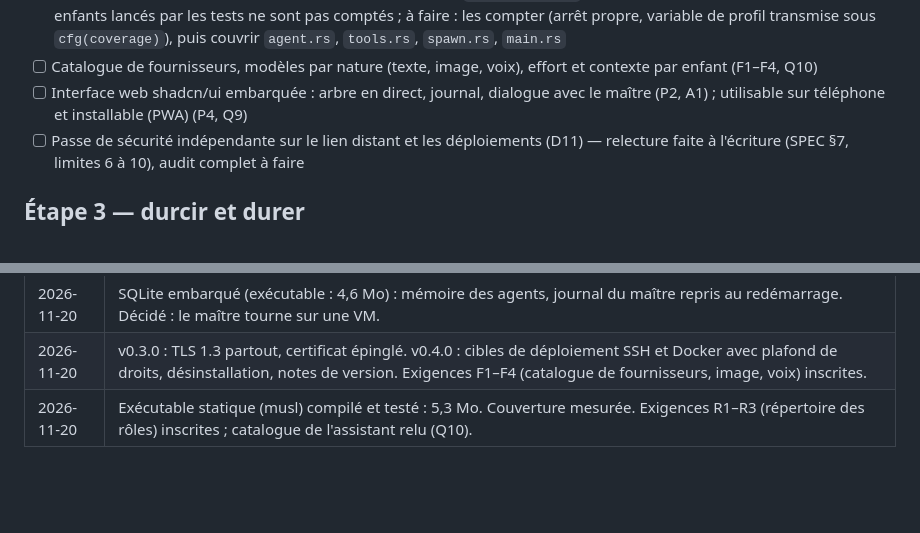
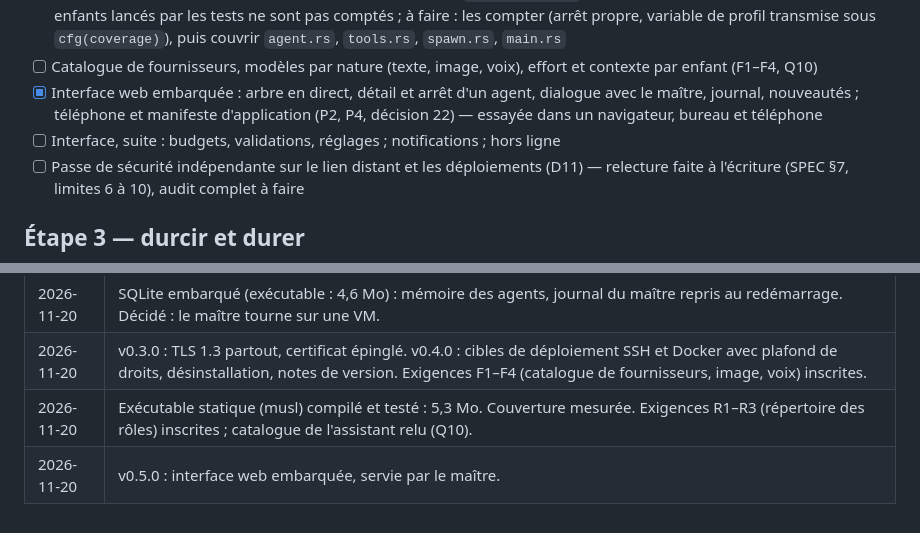
Before and after one commit to fredolier/talixio-ai-agent-network, a Markdown page: docs/PLAN.md, 2 parts joined by grey strips. Drawn GitHub-style; blank space fills up the shorter version.

```diff
--- a/docs/PLAN.md
+++ b/docs/PLAN.md
@@ -44,7 +44,8 @@ Les exigences citées (A1, D3…) sont celles de [SPEC.md](SPEC.md).
 - [ ] Répertoire des rôles chez le maître, interrogeable par toute la grappe, avec le résultat des missions (R1–R3, Q11)
 - [ ] Couverture des tests : première mesure à 52 % des lignes (`cargo llvm-cov`), sous-estimée car les process maître et enfants lancés par les tests ne sont pas comptés ; à faire : les compter (arrêt propre, variable de profil transmise sous `cfg(coverage)`), puis couvrir `agent.rs`, `tools.rs`, `spawn.rs`, `main.rs`
 - [ ] Catalogue de fournisseurs, modèles par nature (texte, image, voix), effort et contexte par enfant (F1–F4, Q10)
-- [ ] Interface web shadcn/ui embarquée : arbre en direct, journal, dialogue avec le maître (P2, A1) ; utilisable sur téléphone et installable (PWA) (P4, Q9)
+- [x] Interface web embarquée : arbre en direct, détail et arrêt d'un agent, dialogue avec le maître, journal, nouveautés ; téléphone et manifeste d'application (P2, P4, décision 22) — essayée dans un navigateur, bureau et téléphone
+- [ ] Interface, suite : budgets, validations, réglages ; notifications ; hors ligne
 - [ ] Passe de sécurité indépendante sur le lien distant et les déploiements (D11) — relecture faite à l'écriture (SPEC §7, limites 6 à 10), audit complet à faire
 
 ## Étape 3 — durcir et durer
@@ -71,3 +72,4 @@ Les exigences citées (A1, D3…) sont celles de [SPEC.md](SPEC.md).
 | 2026-11-20 | SQLite embarqué (exécutable : 4,6 Mo) : mémoire des agents, journal du maître repris au redémarrage. Décidé : le maître tourne sur une VM. |
 | 2026-11-20 | v0.3.0 : TLS 1.3 partout, certificat épinglé. v0.4.0 : cibles de déploiement SSH et Docker avec plafond de droits, désinstallation, notes de version. Exigences F1–F4 (catalogue de fournisseurs, image, voix) inscrites. |
 | 2026-11-20 | Exécutable statique (musl) compilé et testé : 5,3 Mo. Couverture mesurée. Exigences R1–R3 (répertoire des rôles) inscrites ; catalogue de l'assistant relu (Q10). |
+| 2026-11-20 | v0.5.0 : interface web embarquée, servie par le maître. |
```
Also changed, not shown: README.md (+9 -0 lines), docs/SPEC.md (+13 -4 lines), docs/images/interface-dialogue.png (added), docs/images/interface-grappe.png (added), 10 other files.
